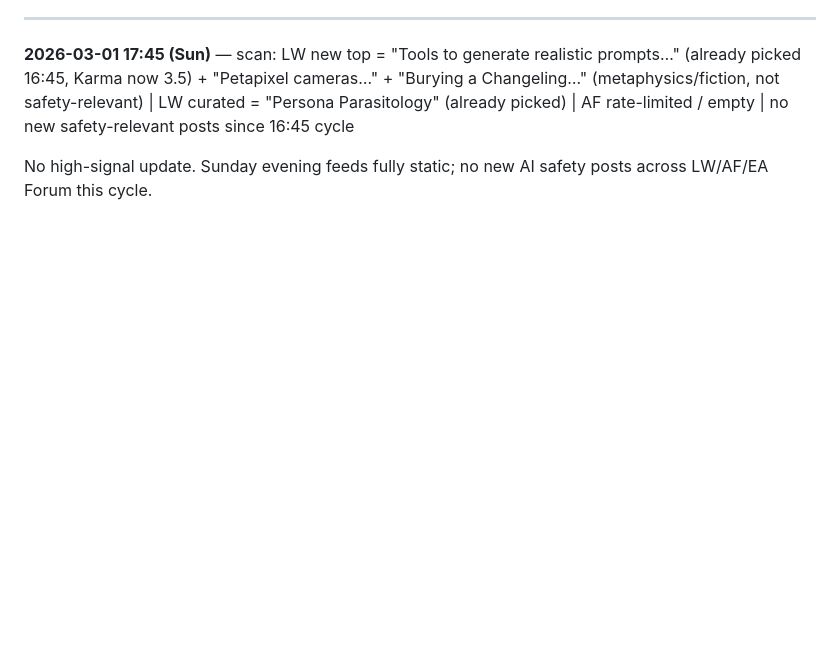
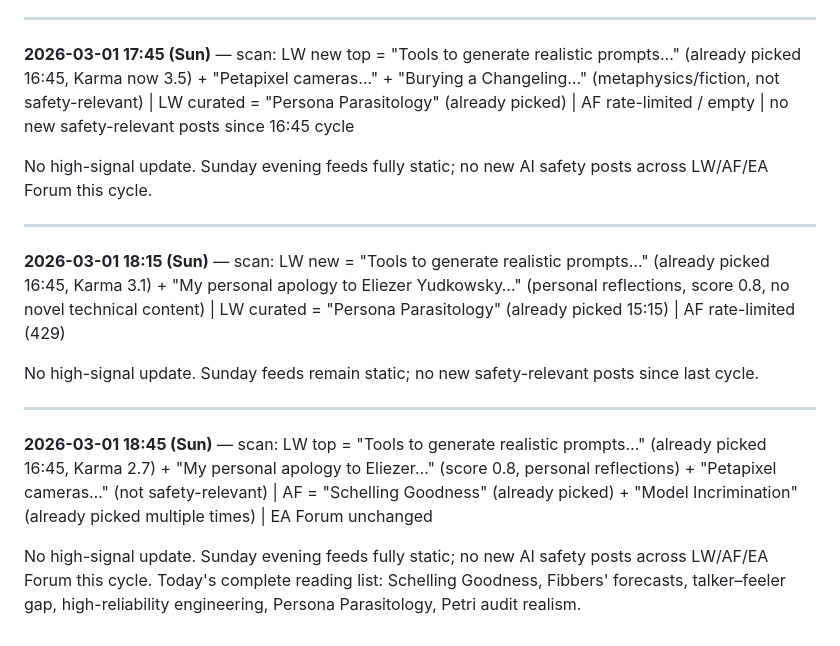
Before and after one commit to leonardofhy/openclaw-workspace, a Markdown page: memory/learning/ai-safety-radar.md, the part around the change. Drawn GitHub-style; blank space fills up the shorter version.

```diff
--- a/memory/learning/ai-safety-radar.md
+++ b/memory/learning/ai-safety-radar.md
@@ -561,3 +561,13 @@ No high-signal update. All three feeds static through Sunday evening; no new AI
 **2026-03-01 17:45 (Sun)** — scan: LW new top = "Tools to generate realistic prompts…" (already picked 16:45, Karma now 3.5) + "Petapixel cameras…" + "Burying a Changeling…" (metaphysics/fiction, not safety-relevant) | LW curated = "Persona Parasitology" (already picked) | AF rate-limited / empty | no new safety-relevant posts since 16:45 cycle
 
 No high-signal update. Sunday evening feeds fully static; no new AI safety posts across LW/AF/EA Forum this cycle.
+
+---
+**2026-03-01 18:15 (Sun)** — scan: LW new = "Tools to generate realistic prompts…" (already picked 16:45, Karma 3.1) + "My personal apology to Eliezer Yudkowsky…" (personal reflections, score 0.8, no novel technical content) | LW curated = "Persona Parasitology" (already picked 15:15) | AF rate-limited (429)
+
+No high-signal update. Sunday feeds remain static; no new safety-relevant posts since last cycle.
+
+---
+**2026-03-01 18:45 (Sun)** — scan: LW top = "Tools to generate realistic prompts…" (already picked 16:45, Karma 2.7) + "My personal apology to Eliezer…" (score 0.8, personal reflections) + "Petapixel cameras…" (not safety-relevant) | AF = "Schelling Goodness" (already picked) + "Model Incrimination" (already picked multiple times) | EA Forum unchanged
+
+No high-signal update. Sunday evening feeds fully static; no new AI safety posts across LW/AF/EA Forum this cycle. Today's complete reading list: Schelling Goodness, Fibbers' forecasts, talker–feeler gap, high-reliability engineering, Persona Parasitology, Petri audit realism.
```
Also changed, not shown: SESSION-STATE.md (+4 -1 lines), memory/learning/progress.md (+2 -0 lines).
